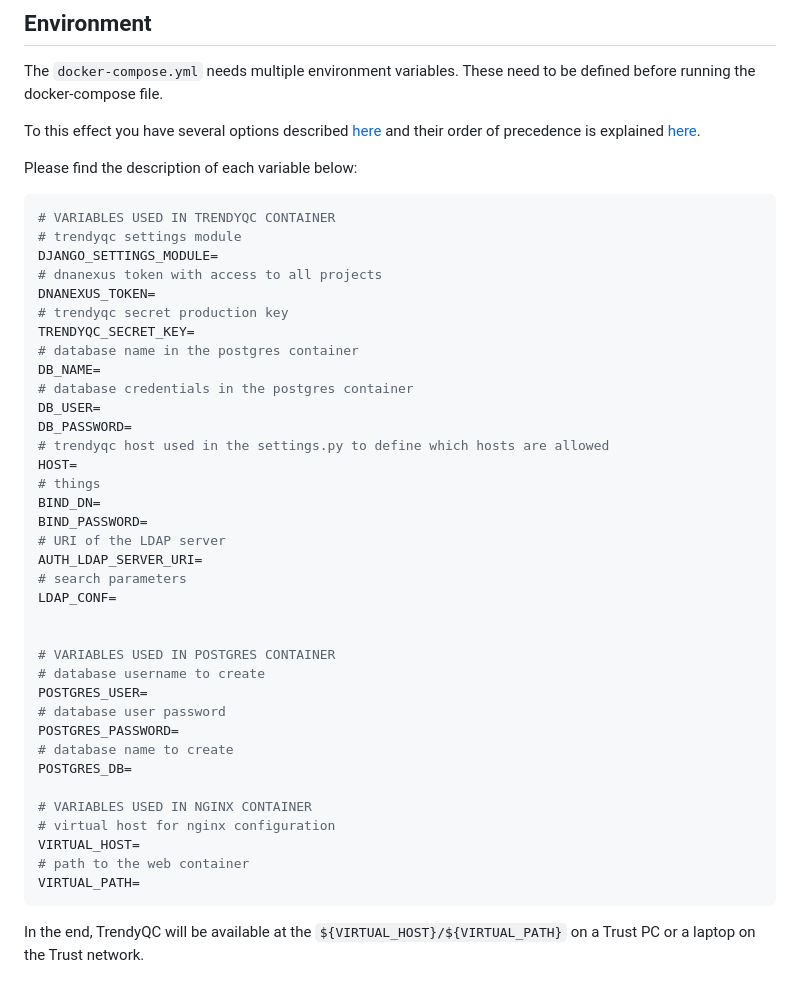
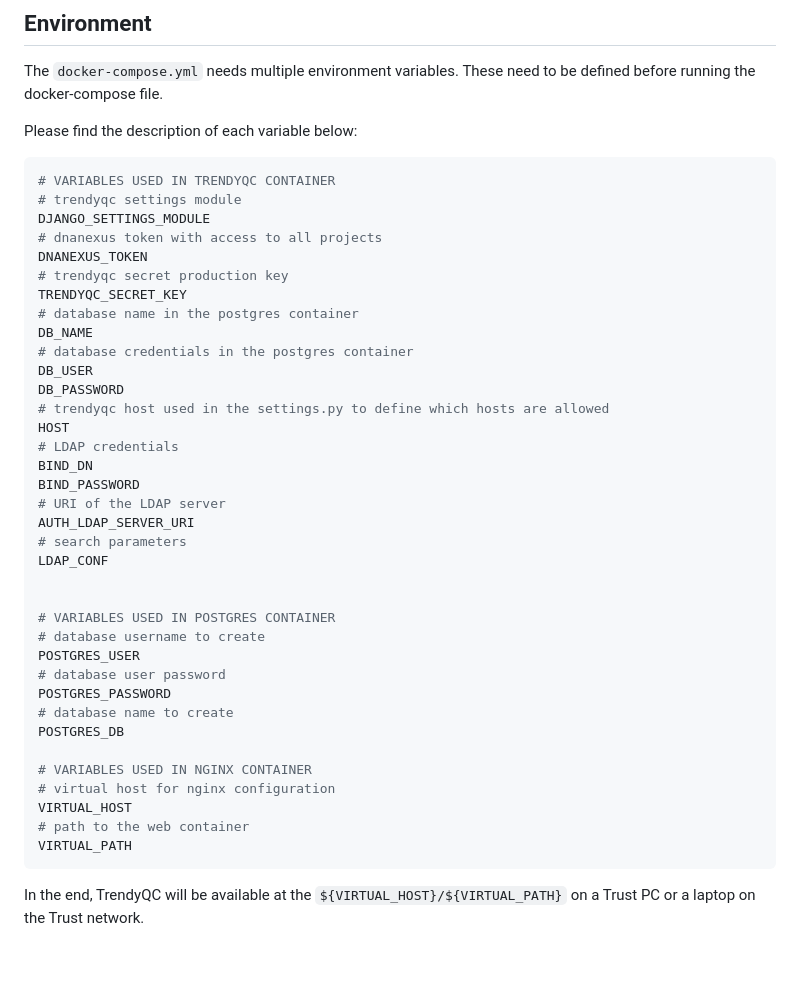
Before and after one commit to eastgenomics/trendyQC, a Markdown page: README.md, the part around the change. Rendered like a GitHub page; blank space fills up the shorter version.

Commit message:
remove env file info

````diff
--- a/README.md
+++ b/README.md
@@ -5,47 +5,45 @@ Django app for monitoring trends in MultiQC data
 
 The `docker-compose.yml` needs multiple environment variables. These need to be defined before running the docker-compose file.
 
-To this effect you have several options described [here](https://docs.docker.com/compose/environment-variables/envvars-precedence/) and their order of precedence is explained [here](https://docs.docker.com/compose/environment-variables/set-environment-variables/).
-
 Please find the description of each variable below:
 
 ```env
 # VARIABLES USED IN TRENDYQC CONTAINER
 # trendyqc settings module
-DJANGO_SETTINGS_MODULE=
+DJANGO_SETTINGS_MODULE
 # dnanexus token with access to all projects
-DNANEXUS_TOKEN=
+DNANEXUS_TOKEN
 # trendyqc secret production key
-TRENDYQC_SECRET_KEY=
+TRENDYQC_SECRET_KEY
 # database name in the postgres container
-DB_NAME=
+DB_NAME
 # database credentials in the postgres container
-DB_USER=
-DB_PASSWORD=
+DB_USER
+DB_PASSWORD
 # trendyqc host used in the settings.py to define which hosts are allowed
-HOST=
-# things
-BIND_DN=
-BIND_PASSWORD=
+HOST
+# LDAP credentials
+BIND_DN
+BIND_PASSWORD
 # URI of the LDAP server
-AUTH_LDAP_SERVER_URI=
+AUTH_LDAP_SERVER_URI
 # search parameters
-LDAP_CONF=
+LDAP_CONF
 
 
 # VARIABLES USED IN POSTGRES CONTAINER
 # database username to create
-POSTGRES_USER=
+POSTGRES_USER
 # database user password
-POSTGRES_PASSWORD=
+POSTGRES_PASSWORD
 # database name to create
-POSTGRES_DB=
+POSTGRES_DB
 
 # VARIABLES USED IN NGINX CONTAINER
 # virtual host for nginx configuration
-VIRTUAL_HOST=
+VIRTUAL_HOST
 # path to the web container
-VIRTUAL_PATH=
+VIRTUAL_PATH
 ```
 
 In the end, TrendyQC will be available at the `${VIRTUAL_HOST}/${VIRTUAL_PATH}` on a Trust PC or a laptop on the Trust network.
````
